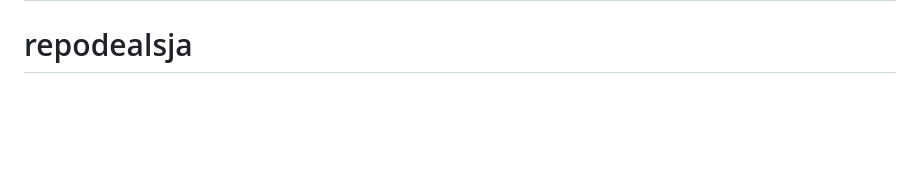
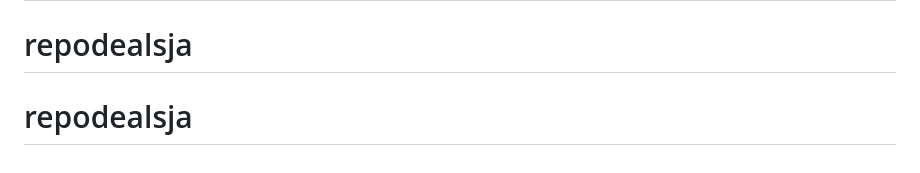
Before and after one commit to denisdbell/repodealsja, a Markdown page: README.md, the part around the change. GitHub-like rendering; blank space fills up the shorter version.

```diff
--- a/README.md
+++ b/README.md
@@ -94,3 +94,4 @@ If a bank changes a web address, open `scraper/sources.py` and fix that one line
 - Always confirm details with the bank before buying anything.
 # repodealsja
 # repodealsja
+# repodealsja
```
